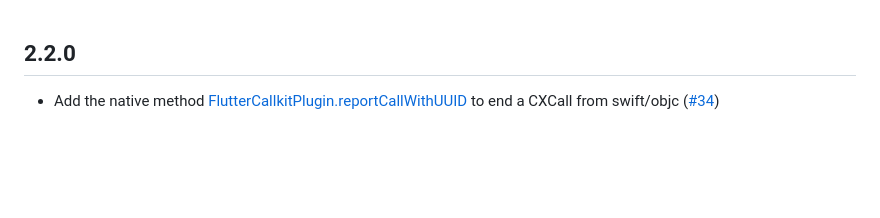
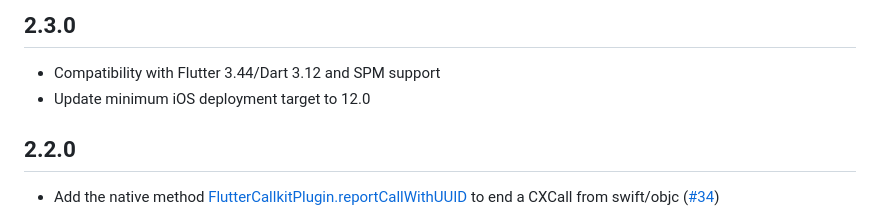
Before and after one commit to voximplant/flutter_callkit, a Markdown page: CHANGELOG.md, the part around the change. Drawn GitHub-style; blank space fills up the shorter version.

Commit message:
Add release notes for 2.3.0

```diff
--- a/CHANGELOG.md
+++ b/CHANGELOG.md
@@ -1,3 +1,6 @@
+## 2.3.0
+- Compatibility with Flutter 3.44/Dart 3.12 and SPM support
+- Update minimum iOS deployment target to 12.0
 
 ## 2.2.0
 - Add the native method [FlutterCallkitPlugin.reportCallWithUUID](https://github.com/voximplant/flutter_callkit/blob/6a98176a96e7e249e4cc14b446c4f09e68ff5a60/ios/Classes/FlutterCallkitPlugin.h#L34)
```
